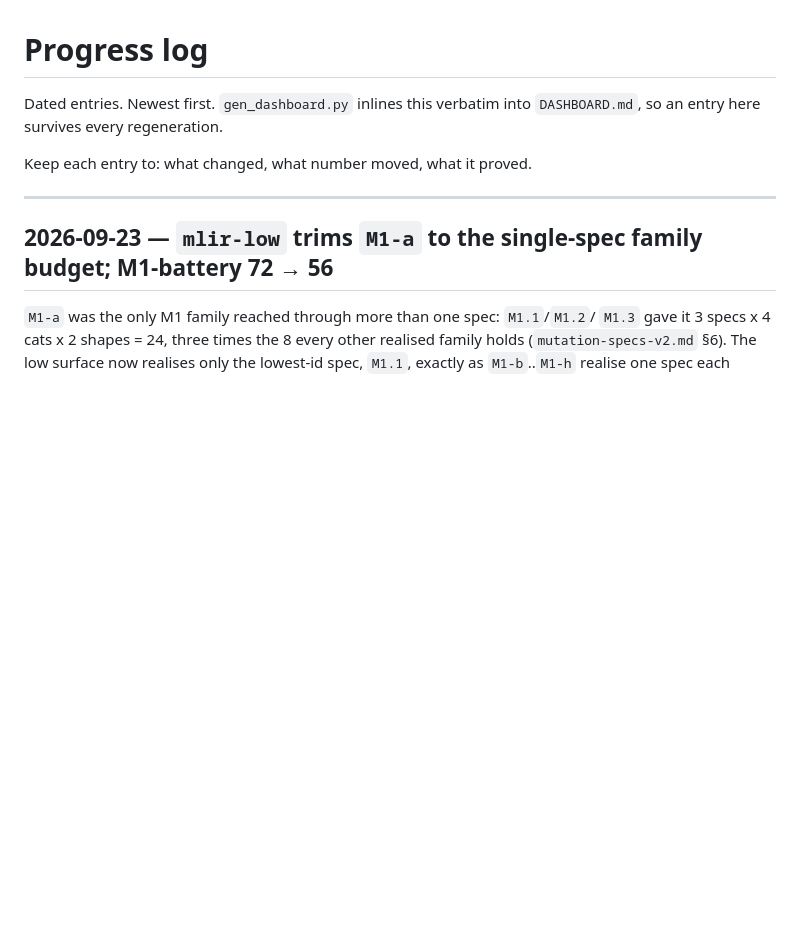
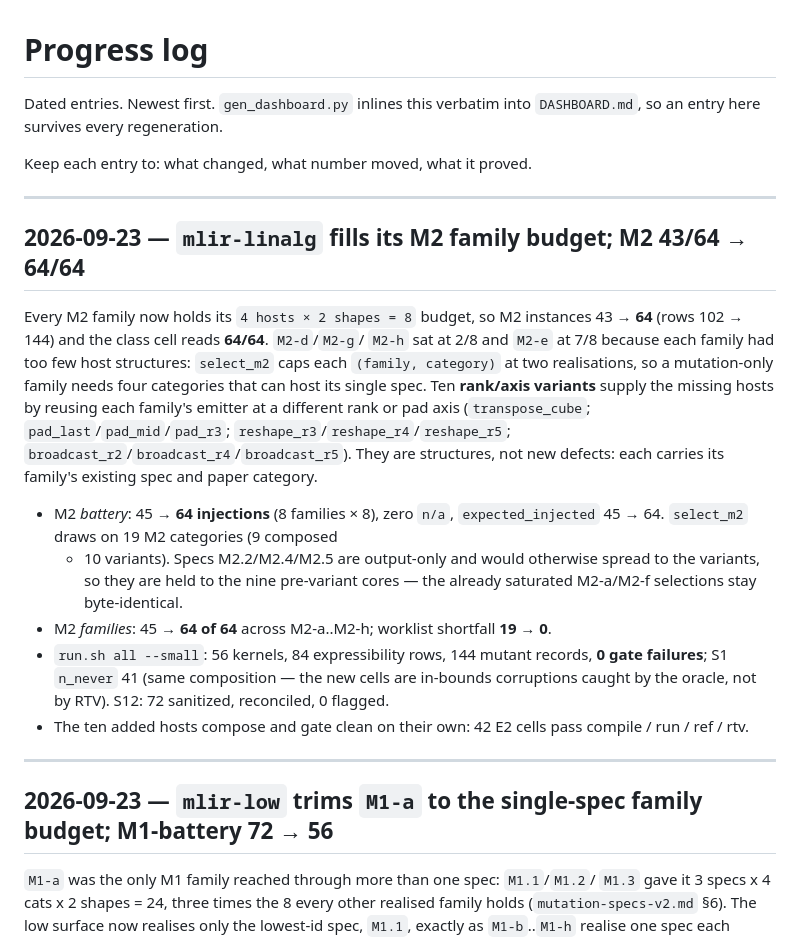
Before and after one commit to LancerLab/svn-artifacts, a Markdown page: benchmark2/schema/dashboard-log.md, the part around the change. GitHub-like rendering; blank space fills up the shorter version.

Commit message:
schema: log the mlir-linalg M2 family fill

```diff
--- a/benchmark2/schema/dashboard-log.md
+++ b/benchmark2/schema/dashboard-log.md
@@ -4,6 +4,35 @@ Dated entries. Newest first. `gen_dashboard.py` inlines this verbatim into
 `DASHBOARD.md`, so an entry here survives every regeneration.
 
 Keep each entry to: what changed, what number moved, what it proved.
+
+---
+
+## 2026-09-23 — `mlir-linalg` fills its M2 family budget; M2 43/64 → 64/64
+
+Every M2 family now holds its `4 hosts × 2 shapes = 8` budget, so M2 instances
+43 → **64** (rows 102 → 144) and the class cell reads **64/64**. `M2-d`/`M2-g`/
+`M2-h` sat at 2/8 and `M2-e` at 7/8 because each family had too few host
+structures: `select_m2` caps each `(family, category)` at two realisations, so a
+mutation-only family needs four categories that can host its single spec. Ten
+**rank/axis variants** supply the missing hosts by reusing each family's emitter
+at a different rank or pad axis (`transpose_cube`;
+`pad_last`/`pad_mid`/`pad_r3`; `reshape_r3`/`reshape_r4`/`reshape_r5`;
+`broadcast_r2`/`broadcast_r4`/`broadcast_r5`). They are structures, not new
+defects: each carries its family's existing spec and paper category.
+
+- M2 *battery*: 45 → **64 injections** (8 families × 8), zero `n/a`,
+  `expected_injected` 45 → 64. `select_m2` draws on 19 M2 categories (9 composed
+  + 10 variants). Specs M2.2/M2.4/M2.5 are output-only and would otherwise spread
+  to the variants, so they are held to the nine pre-variant cores — the already
+  saturated M2-a/M2-f selections stay byte-identical.
+- M2 *families*: 45 → **64 of 64** across M2-a..M2-h; worklist shortfall
+  **19 → 0**.
+- `run.sh all --small`: 56 kernels, 84 expressibility rows, 144 mutant records,
+  **0 gate failures**; S1 `n_never` 41 (same composition — the new cells are
+  in-bounds corruptions caught by the oracle, not by RTV). S12: 72 sanitized,
+  reconciled, 0 flagged.
+- The ten added hosts compose and gate clean on their own: 42 E2 cells pass
+  compile / run / ref / rtv.
 
 ---
 
```
